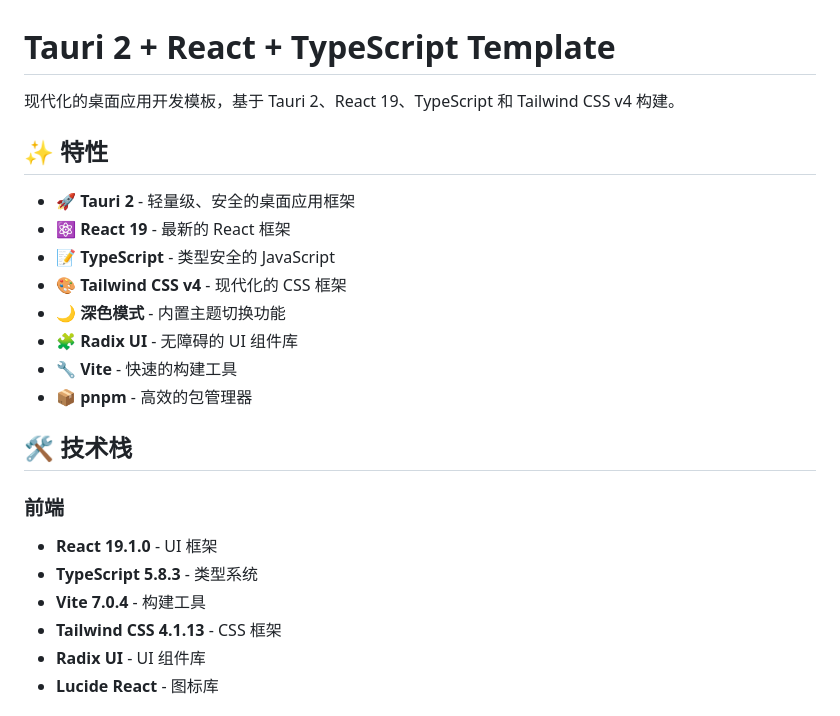
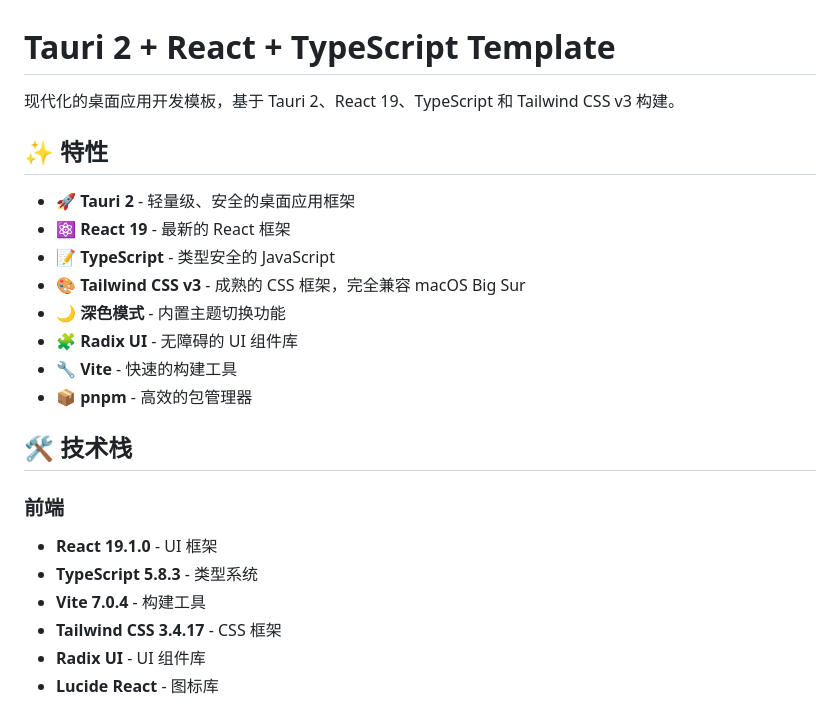
Before and after one commit to anypond/create-tauri-app, a Markdown page: template/README.md, the part around one of its changes. GitHub-like rendering.

```diff
--- a/template/README.md
+++ b/template/README.md
@@ -1,13 +1,13 @@
 # Tauri 2 + React + TypeScript Template
 
-现代化的桌面应用开发模板，基于 Tauri 2、React 19、TypeScript 和 Tailwind CSS v4 构建。
+现代化的桌面应用开发模板，基于 Tauri 2、React 19、TypeScript 和 Tailwind CSS v3 构建。
 
 ## ✨ 特性
 
 - 🚀 **Tauri 2** - 轻量级、安全的桌面应用框架
 - ⚛️ **React 19** - 最新的 React 框架
 - 📝 **TypeScript** - 类型安全的 JavaScript
-- 🎨 **Tailwind CSS v4** - 现代化的 CSS 框架
+- 🎨 **Tailwind CSS v3** - 成熟的 CSS 框架，完全兼容 macOS Big Sur
 - 🌙 **深色模式** - 内置主题切换功能
 - 🧩 **Radix UI** - 无障碍的 UI 组件库
 - 🔧 **Vite** - 快速的构建工具
@@ -19,7 +19,7 @@
 - **React 19.1.0** - UI 框架
 - **TypeScript 5.8.3** - 类型系统
 - **Vite 7.0.4** - 构建工具
-- **Tailwind CSS 4.1.13** - CSS 框架
+- **Tailwind CSS 3.4.17** - CSS 框架
 - **Radix UI** - UI 组件库
 - **Lucide React** - 图标库
 
```
Also changed, not shown: other parts of template/README.md (+60 -24 lines), CLAUDE.md (+79 -40 lines).
